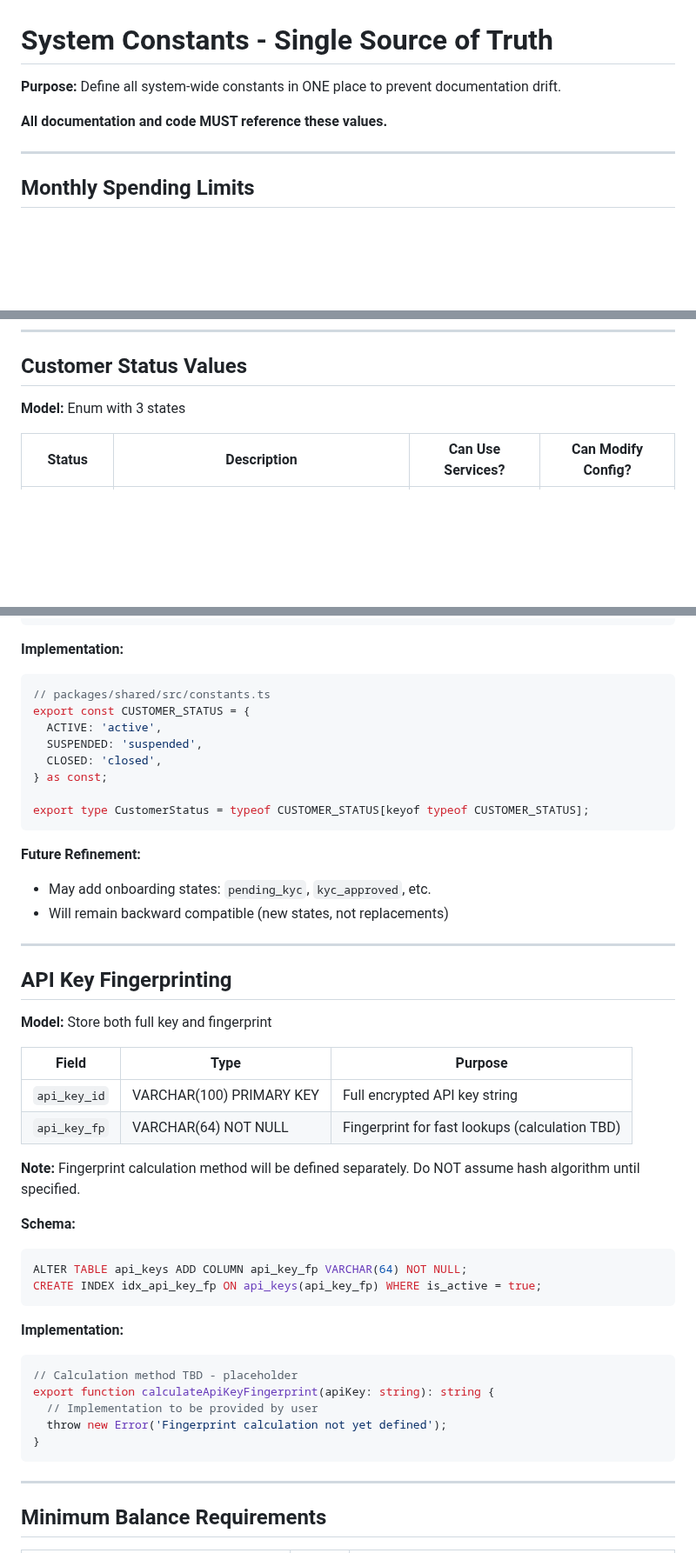
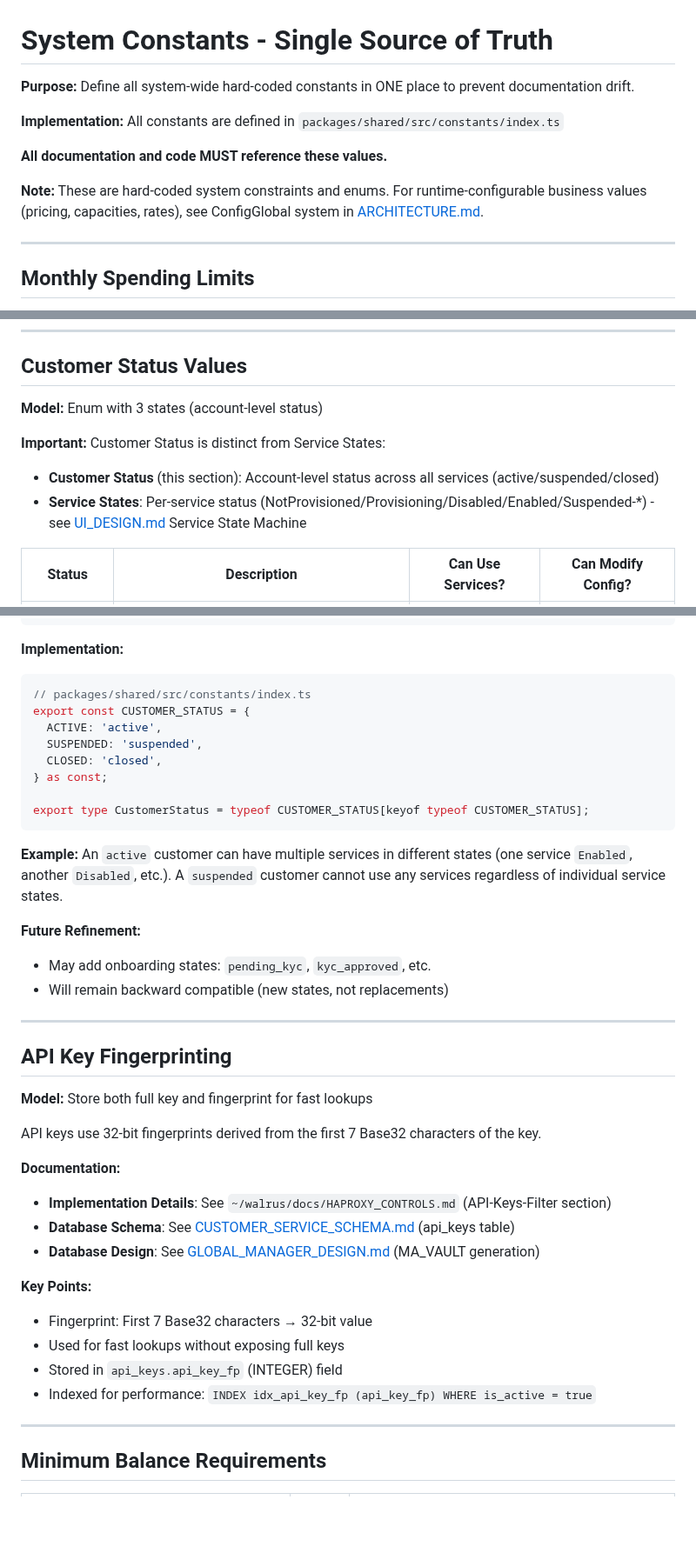
Before and after one commit to mario4tier/suiftly-co, a Markdown page: docs/CONSTANTS.md, 3 parts joined by grey strips. Shown at 87% size. Drawn GitHub-style; blank space fills up the shorter version.

Commit message:
docs: update CONSTANTS.md with clarifications and references
Updates:
- Add reference to packages/shared/src/constants/index.ts implementation
- Clarify distinction between ConfigGlobal (runtime values) and CONSTANTS (hard-coded)
- Add distinction between Customer Status (account-level) and Service States (per-service)
- Replace placeholder API Key Fingerprinting section with references to detailed docs:
  - Implementation: ~/walrus/docs/HAPROXY_CONTROLS.md
  - Schema: CUSTOMER_SERVICE_SCHEMA.md
  - Design: GLOBAL_MANAGER_DESIGN.md
- Add example showing customer with multiple service states
- Update version to 1.1

🤖 Generated with [Claude Code](https://claude.com/claude-code)

Co-Authored-By: Claude <noreply@anthropic.com>

````diff
--- a/docs/CONSTANTS.md
+++ b/docs/CONSTANTS.md
@@ -1,8 +1,12 @@
 # System Constants - Single Source of Truth
 
-**Purpose:** Define all system-wide constants in ONE place to prevent documentation drift.
+**Purpose:** Define all system-wide hard-coded constants in ONE place to prevent documentation drift.
+
+**Implementation:** All constants are defined in `packages/shared/src/constants/index.ts`
 
 **All documentation and code MUST reference these values.**
+
+**Note:** These are hard-coded system constraints and enums. For runtime-configurable business values (pricing, capacities, rates), see ConfigGlobal system in [ARCHITECTURE.md](./ARCHITECTURE.md).
 
 ---
 
@@ -36,7 +40,11 @@ export const MONTHLY_LIMIT = {
 
 ## Customer Status Values
 
-**Model:** Enum with 3 states
+**Model:** Enum with 3 states (account-level status)
+
+**Important:** Customer Status is distinct from Service States:
+- **Customer Status** (this section): Account-level status across all services (active/suspended/closed)
+- **Service States**: Per-service status (NotProvisioned/Provisioning/Disabled/Enabled/Suspended-*) - see [UI_DESIGN.md](./UI_DESIGN.md) Service State Machine
 
 | Status | Description | Can Use Services? | Can Modify Config? |
 |--------|-------------|-------------------|-------------------|
@@ -52,7 +60,7 @@ ALTER TABLE customers ADD CONSTRAINT check_status CHECK (status IN ('active', 's
 
 **Implementation:**
 ```typescript
-// packages/shared/src/constants.ts
+// packages/shared/src/constants/index.ts
 export const CUSTOMER_STATUS = {
   ACTIVE: 'active',
   SUSPENDED: 'suspended',
@@ -62,6 +70,8 @@ export const CUSTOMER_STATUS = {
 export type CustomerStatus = typeof CUSTOMER_STATUS[keyof typeof CUSTOMER_STATUS];
 ```
 
+**Example:** An `active` customer can have multiple services in different states (one service `Enabled`, another `Disabled`, etc.). A `suspended` customer cannot use any services regardless of individual service states.
+
 **Future Refinement:**
 - May add onboarding states: `pending_kyc`, `kyc_approved`, etc.
 - Will remain backward compatible (new states, not replacements)
@@ -70,29 +80,20 @@ export type CustomerStatus = typeof CUSTOMER_STATUS[keyof typeof CUSTOMER_STATUS
 
 ## API Key Fingerprinting
 
-**Model:** Store both full key and fingerprint
+**Model:** Store both full key and fingerprint for fast lookups
 
-| Field | Type | Purpose |
-|-------|------|---------|
-| `api_key_id` | VARCHAR(100) PRIMARY KEY | Full encrypted API key string |
-| `api_key_fp` | VARCHAR(64) NOT NULL | Fingerprint for fast lookups (calculation TBD) |
+API keys use 32-bit fingerprints derived from the first 7 Base32 characters of the key.
 
-**Note:** Fingerprint calculation method will be defined separately. Do NOT assume hash algorithm until specified.
+**Documentation:**
+- **Implementation Details**: See `~/walrus/docs/HAPROXY_CONTROLS.md` (API-Keys-Filter section)
+- **Database Schema**: See [CUSTOMER_SERVICE_SCHEMA.md](./CUSTOMER_SERVICE_SCHEMA.md) (api_keys table)
+- **Database Design**: See [GLOBAL_MANAGER_DESIGN.md](./GLOBAL_MANAGER_DESIGN.md) (MA_VAULT generation)
 
-**Schema:**
-```sql
-ALTER TABLE api_keys ADD COLUMN api_key_fp VARCHAR(64) NOT NULL;
-CREATE INDEX idx_api_key_fp ON api_keys(api_key_fp) WHERE is_active = true;
-```
-
-**Implementation:**
-```typescript
-// Calculation method TBD - placeholder
-export function calculateApiKeyFingerprint(apiKey: string): string {
-  // Implementation to be provided by user
-  throw new Error('Fingerprint calculation not yet defined');
-}
-```
+**Key Points:**
+- Fingerprint: First 7 Base32 characters → 32-bit value
+- Used for fast lookups without exposing full keys
+- Stored in `api_keys.api_key_fp` (INTEGER) field
+- Indexed for performance: `INDEX idx_api_key_fp (api_key_fp) WHERE is_active = true`
 
 ---
 
````
Also changed, not shown: other parts of docs/CONSTANTS.md (+3 -3 lines).
